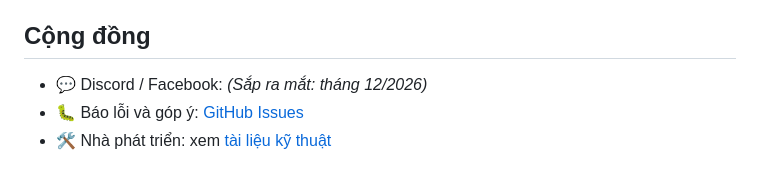
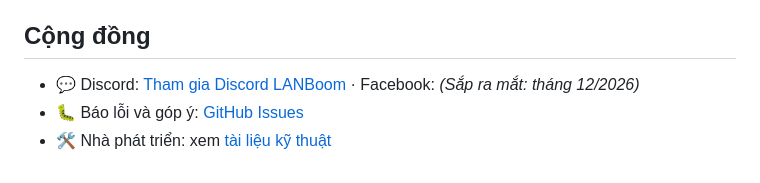
Before and after one commit to aquaplatinumberlitz/boom-kr-server, a Markdown page: README.vi.md, the part around the change. Rendered like a GitHub page.

Commit message:
docs: use localized launcher/arena screenshots and add Discord invite (#724)
Co-authored-by: aquaplatinumberlitz <239736888+aquaplatinumberlitz@users.noreply.github.com>

```diff
--- a/README.vi.md
+++ b/README.vi.md
@@ -124,6 +124,6 @@ Tính năng có trong bản gốc và đang được đưa vào LANBoom. Tính n
 
 ## Cộng đồng
 
-- 💬 Discord / Facebook: *(Sắp ra mắt: tháng 12/2026)*
+- 💬 Discord: [Tham gia Discord LANBoom](https://discord.gg/ag2eEsryNe) · Facebook: *(Sắp ra mắt: tháng 12/2026)*
 - 🐛 Báo lỗi và góp ý: [GitHub Issues](https://github.com/aquaplatinumberlitz/boom-kr-server/issues)
 - 🛠️ Nhà phát triển: xem [tài liệu kỹ thuật](docs/DEVELOPMENT.md)
```
Also changed, not shown: README.ko.md (+2 -2 lines), README.md (+3 -3 lines), assets/screenshots/en-arena.jpg (added), assets/screenshots/launcher-en.jpg (added), assets/screenshots/launcher-ko.jpg (added).
